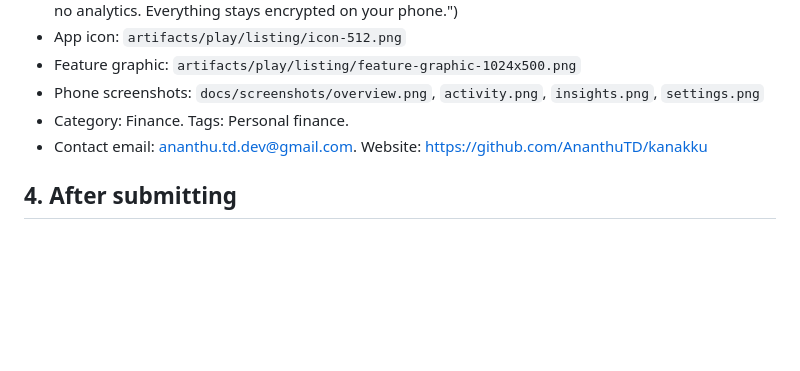
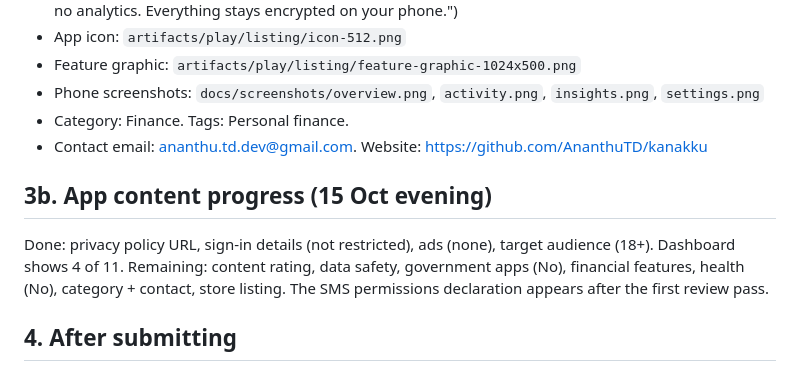
Before and after one commit to AnanthuTD/kanakku, a Markdown page: artifacts/play/SUBMISSION.md, the part around the change. Drawn GitHub-style; blank space fills up the shorter version.

Commit message:
Track Play app-content progress
Co-Authored-By: Claude Fable 5.1 <noreply@anthropic.com>

```diff
--- a/artifacts/play/SUBMISSION.md
+++ b/artifacts/play/SUBMISSION.md
@@ -47,6 +47,11 @@ Package: `app.tinkerbox.kanakku` · versionCode 2 · versionName 0.2.0-beta.1
 - Category: Finance. Tags: Personal finance.
 - Contact email: ananthu.td.dev@gmail.com. Website: https://github.com/AnanthuTD/kanakku
 
+## 3b. App content progress (15 Oct evening)
+
+Done: privacy policy URL, sign-in details (not restricted), ads (none), target audience (18+). Dashboard shows 4 of 11.
+Remaining: content rating, data safety, government apps (No), financial features, health (No), category + contact, store listing. The SMS permissions declaration appears after the first review pass.
+
 ## 4. After submitting
 
 **Done 15 Oct 18:07 IST:** release 0.2.0-beta.1 published to internal testing; tester list "Kanakku beta testers" (ananthu.td.dev@gmail.com) saved; track Active.
```
